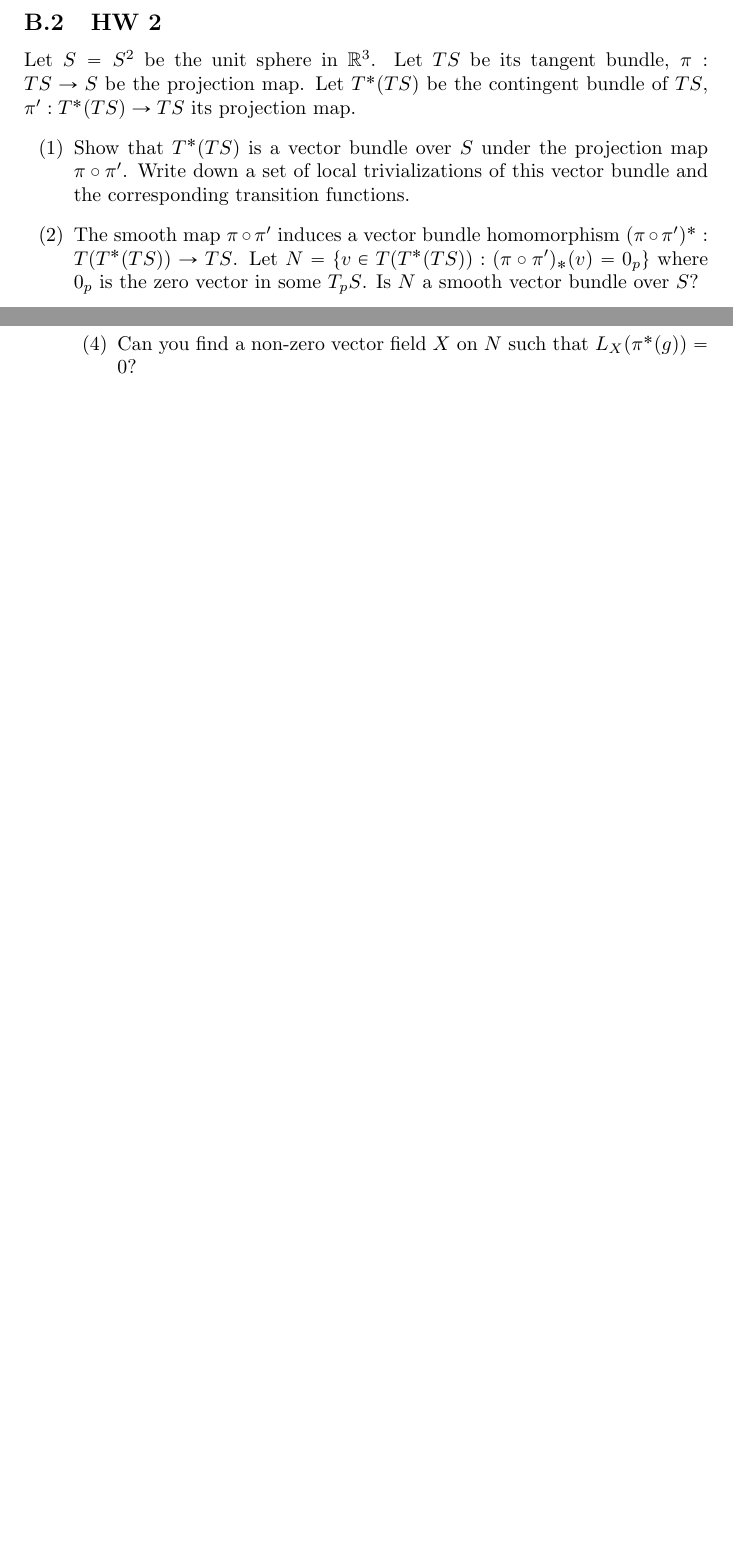
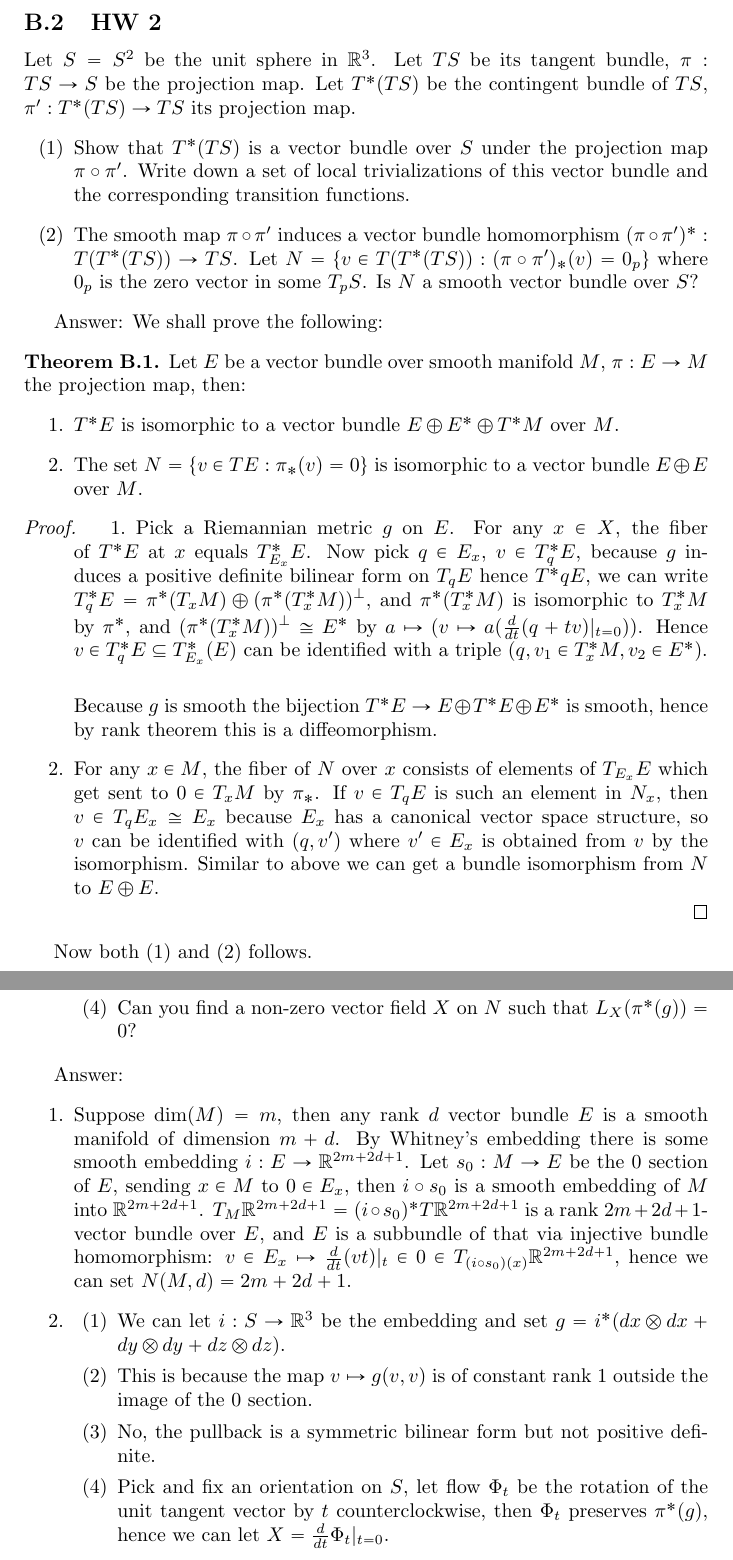
Before and after one commit to wuchenxi/Notes_761, a LaTeX document (main.tex): two parts of pages 64 and 65 of 67, joined at a grey line, cut so that both start at the same text, the shorter picture padded with empty space. Compiled offline with pdfLaTeX.

Commit message:
Updates from Overleaf

```diff
--- a/main.tex
+++ b/main.tex
@@ -1695,6 +1716,29 @@ $\pi': T^*(TS)\rightarrow TS$ its projection map.
 is a vector bundle over $S$ under the projection map $\pi\circ \pi'$. Write down a set of local trivializations of this vector bundle and the corresponding transition functions.
 \item The smooth map $\pi\circ \pi'$ induces a vector bundle homomorphism $(\pi\circ \pi')^*: T(T^*(TS))\rightarrow TS$. Let $N=\{v\in T(T^*(TS)): (\pi\circ \pi')_*(v)=0_p\}$ where $0_p$ is the zero vector in some $T_pS$. Is $N$ a smooth vector bundle over $S$?
 \end{enumerate}
+
+Answer: We shall prove the following:
+
+\begin{thm}
+    Let $E$ be a vector bundle over smooth manifold $M$, $\pi: E\rightarrow M$ the projection map, then:
+    \begin{enumerate}
+        \item $T^*E$ is isomorphic to a vector bundle $E\oplus E^*\oplus T^*M$ over $M$.
+        \item The set $N=\{v\in TE: \pi_*(v)=0\}$ is isomorphic to a vector bundle $E\oplus E$ over $M$.
+    \end{enumerate}
+\end{thm}
+
+\begin{proof}
+    \begin{enumerate}
+        \item Pick a Riemannian metric $g$ on $E$. For any $x\in X$, the fiber of $T^*E$ at $x$ equals $T^*_{E_x}E$. Now pick $q\in E_x$, $v\in T^*_qE$, because $g$ induces a positive definite bilinear form on $T_qE$ hence $T^*qE$, we can write $T^*_qE=\pi^*(T_xM)\oplus (\pi^*(T^*_xM))^\perp$, and $\pi^*(T^*_xM)$ is isomorphic to $T^*_xM$ by $\pi^*$, and $(\pi^*(T^*_xM))^\perp\cong E^*$ by $a\mapsto (v\mapsto a({d\over dt}(q+tv)|_{t=0}))$. Hence $v\in T^*_qE\subseteq T^*_{E_x}(E)$ can be identified with a triple $(q, v_1\in T^*_xM, v_2\in E^*)$.\\
+
+        Because $g$ is smooth the bijection $T^*E\rightarrow E\oplus T^*E\oplus E^*$ is smooth, hence by rank theorem this is a diffeomorphism.
+
+        \item For any $x\in M$, the fiber of $N$ over $x$ consists of elements of $T_{E_x}E$ which get sent to $0\in T_xM$ by $\pi_*$. If $v\in T_qE$ is such an element in $N_x$, then $v\in T_qE_x\cong E_x$ because $E_x$ has a canonical vector space structure, so $v$ can be identified with $(q, v')$ where $v'\in E_x$ is obtained from $v$ by the isomorphism. Similar to above we can get a bundle isomorphism from $N$ to $E\oplus E$.
+        \end{enumerate}
+\end{proof}
+
+
+Now both (1) and (2) follows.
 
 \newpage
 \subsection{HW 3}
@@ -1707,6 +1751,17 @@ is a vector bundle over $S$ under the projection map $\pi\circ \pi'$. Write down
         \item Let $N$ be the set of tangent vectors in $TS$ whose length under $g$ equals 1. Show that $N$ is an embedded submanifold of $TS$.
         \item Let $\pi: N\rightarrow S$ be the projection map. Can $\pi^*(g)$ be a Riemannian metric on $N$? Here the pull back of a $(0, 2)$ tensor is defined as $\pi^*(a\otimes b)=\pi^*(a)\otimes \pi^*(b)$.
         \item Can you find a non-zero vector field $X$ on $N$ such that $L_X(\pi^*(g))=0$?
+    \end{enumerate}
+\end{enumerate}
+
+Answer:
+\begin{enumerate}
+    \item Suppose $\dim(M)=m$, then any rank $d$ vector bundle $E$ is a smooth manifold of dimension $m+d$. By Whitney's embedding there is some smooth embedding $i: E\rightarrow\mathbb{R}^{2m+2d+1}$. Let $s_0: M\rightarrow E$ be the $0$ section of $E$, sending $x\in M$ to $0\in E_x$, then $i\circ s_0$ is a smooth embedding of $M$ into $\mathbb{R}^{2m+2d+1}$. $T_M\mathbb{R}^{2m+2d+1}=(i\circ s_0)^*T\mathbb{R}^{2m+2d+1}$ is a rank $2m+2d+1$-vector bundle over $E$, and $E$ is a subbundle of that via injective bundle homomorphism: $v\in E_x\mapsto {d\over dt}(vt)|_t\in 0\in T_{(i\circ s_0)(x)}\mathbb{R}^{2m+2d+1}$, hence we can set $N(M, d)=2m+2d+1$.
+    \item \begin{enumerate}[(1)]
+        \item We can let $i: S\rightarrow \mathbb{R}^3$ be the embedding and set $g=i^*(dx\otimes dx+dy\otimes dy+dz\otimes dz)$.
+        \item This is because the map $v\mapsto g(v, v)$ is of constant rank $1$ outside the image of the $0$ section.
+        \item No, the pullback is a symmetric bilinear form but not positive definite.
+        \item Pick and fix an orientation on $S$, let flow $\Phi_t$ be the rotation of the unit tangent vector by $t$ counterclockwise, then $\Phi_t$ preserves $\pi^*(g)$, hence we can let $X={d\over dt}\Phi_t|_{t=0}$.
     \end{enumerate}
 \end{enumerate}
 
```
Also changed, not shown: main.tex (23 more changed lines).
